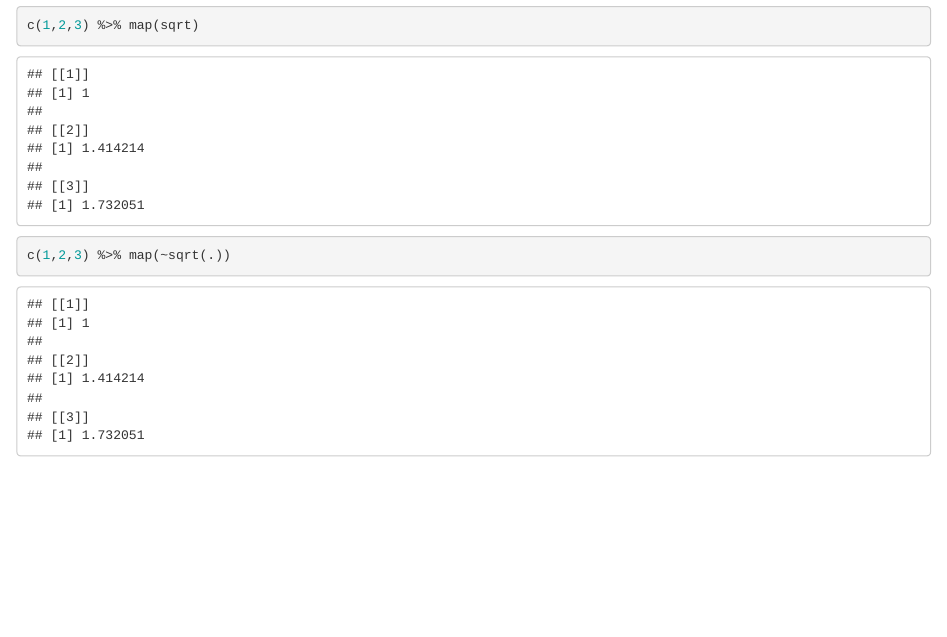
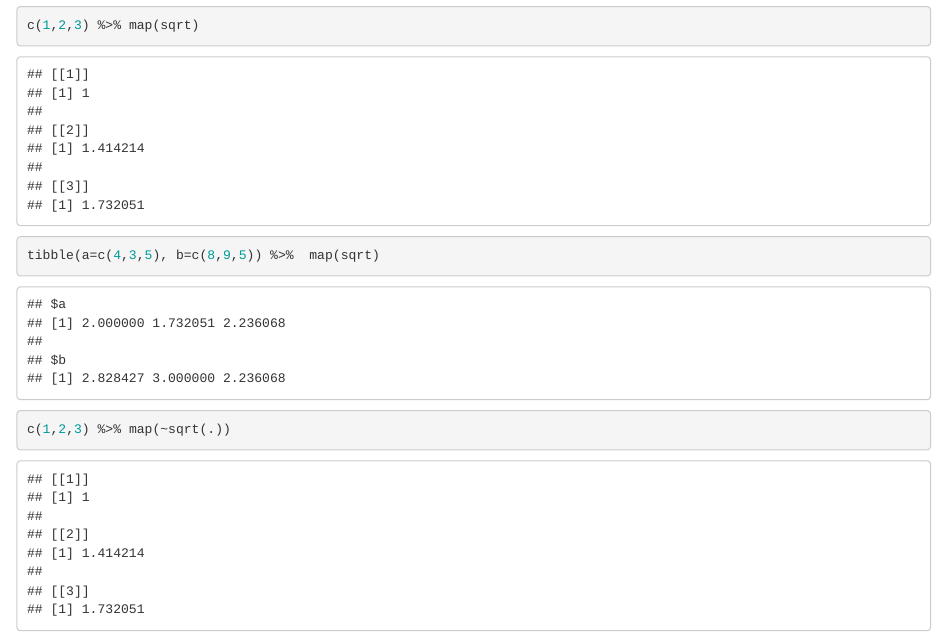
Before and after one commit to jenslaufer/eval_purrr_map, an R Markdown document (eval.Rmd): the page in a window 1100 px wide, from 610 px down. Rendered offline with R 4.5, knitr and Pandoc, with nearby package versions.

Commit message:
added tible

````diff
--- a/eval.Rmd
+++ b/eval.Rmd
@@ -18,8 +18,13 @@ library(tidyverse)
 c(1,2,3) %>% map(function(a) a^0.5)
 ```
 
+
 ```{r}
 c(1,2,3) %>% map(sqrt)
+```
+
+```{r}
+tibble(a=c(4,3,5), b=c(8,9,5)) %>%  map(sqrt)
 ```
 
 
````
